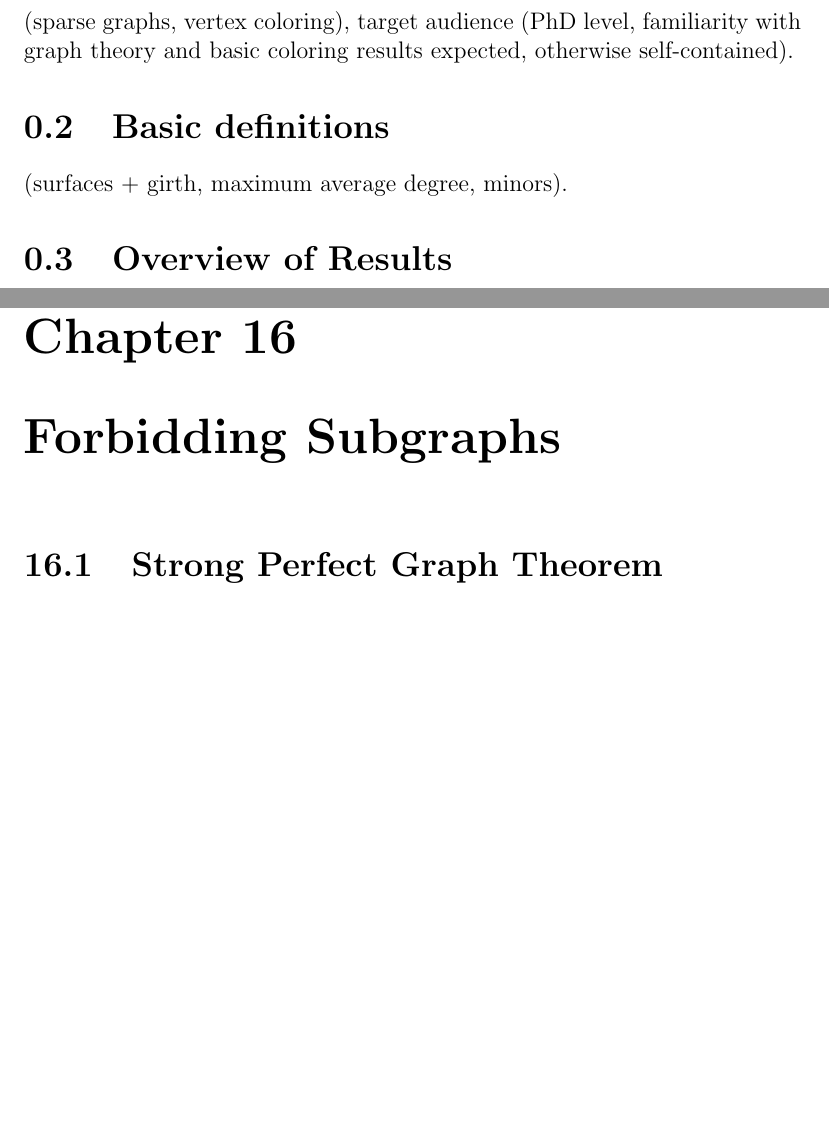
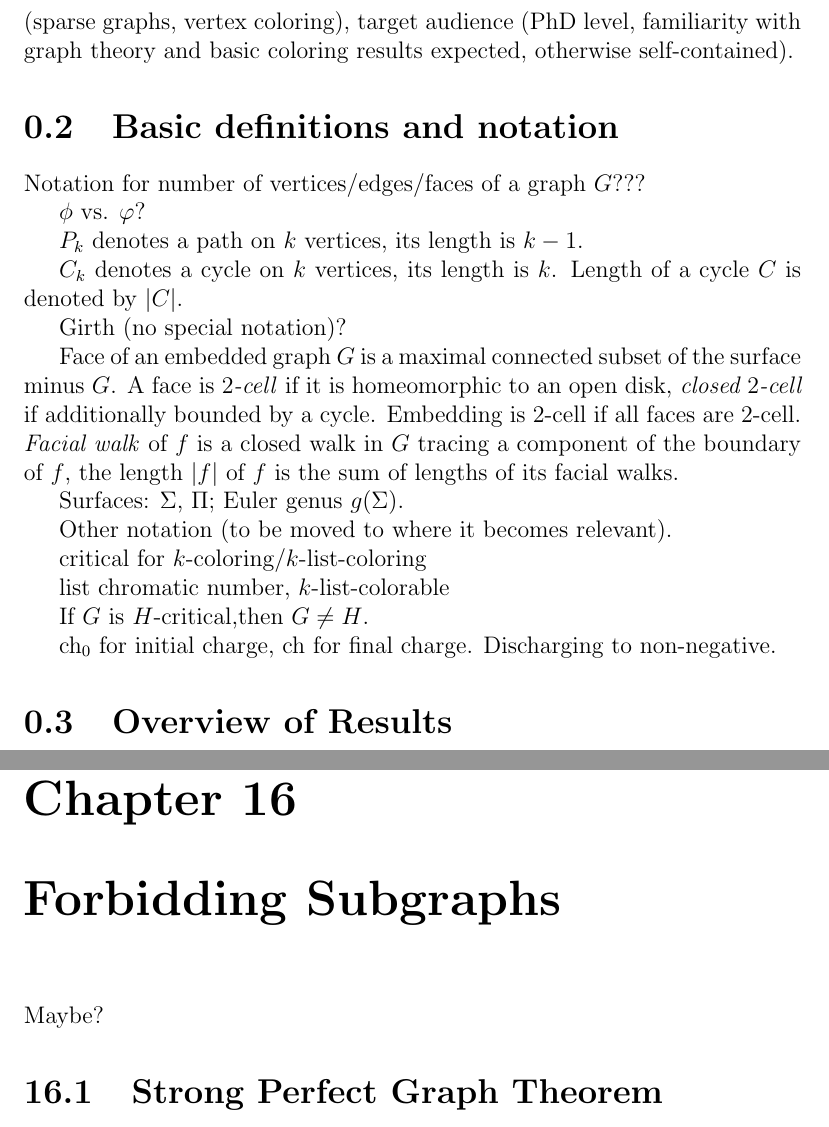
Before and after one commit to rakdver/coloring-book, a LaTeX thesis (main.tex): two parts of pages 6 and 50 of 56, joined at a grey line, cut so that both start at the same text, the shorter picture padded with empty space. Compiled offline with pdfLaTeX.

Commit message:
Remarks from the discussion.

```diff
--- a/main.tex
+++ b/main.tex
@@ -43,16 +43,40 @@
 (sparse graphs, vertex coloring), target audience (PhD level,
 familiarity with graph theory and basic coloring results expected, otherwise self-contained).
 
-\section{Basic definitions}
+\section{Basic definitions and notation}
 
- (surfaces + girth, maximum average degree,
-minors).
+Notation for number of vertices/edges/faces of a graph $G$???
+
+$\phi$ vs. $\varphi$?
+
+$P_k$ denotes a path on $k$ vertices, its length is $k-1$.
+
+$C_k$ denotes a cycle on $k$ vertices, its length is $k$.  Length of a cycle $C$ is denoted by $|C|$.
+
+Girth (no special notation)?
+
+Face of an embedded graph $G$ is a maximal connected subset of the surface minus $G$.
+A face is \emph{$2$-cell} if it is homeomorphic to an open disk, \emph{closed $2$-cell}
+if additionally bounded by a cycle.  Embedding is $2$-cell if all faces are $2$-cell.
+\emph{Facial walk} of $f$ is a closed walk in $G$ tracing
+a component of the boundary of $f$, the length $|f|$ of $f$ is the sum of lengths of its facial
+walks.
+
+Surfaces: $\Sigma$, $\Pi$; Euler genus $g(\Sigma)$.
+
+Other notation (to be moved to where it becomes relevant).
+
+critical for $k$-coloring/$k$-list-coloring
+
+list chromatic number, $k$-list-colorable
+
+If $G$ is $H$-critical,then $G\neq H$.
+
+$\text{ch}_0$ for initial charge, $\text{ch}$ for final charge.  Discharging to non-negative.
 
 \section{Overview of Results}
 
 Note: How much overview here?
-
-% \input introduction.tex
 
 \part{Standard Methods}
 
@@ -293,12 +334,13 @@ Results on graphs avoiding a minor:
 
 \chapter{Forbidding Subgraphs}
 
+Maybe?
+
 \section{Strong Perfect Graph Theorem}
 \section{Gyarfas Conj + $\chi$-boundedness}
 \section{Erdos-Hajnal}
 
 \part{Open Problems}
-% \input open.tex
 
 \begin{itemize}
 \item 4-colorability (surfaces, planar + edge, one crossing, \ldots).
```
Also changed, not shown: main.tex (35 more changed lines).
